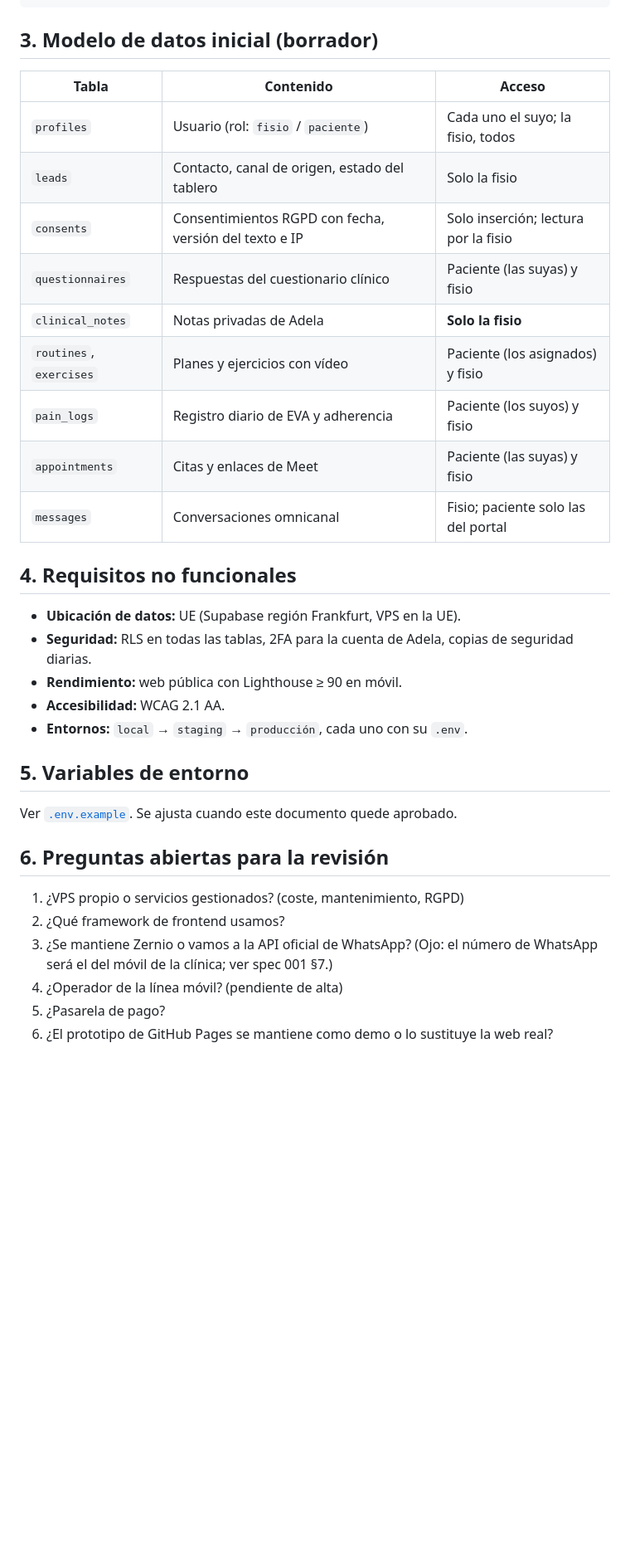
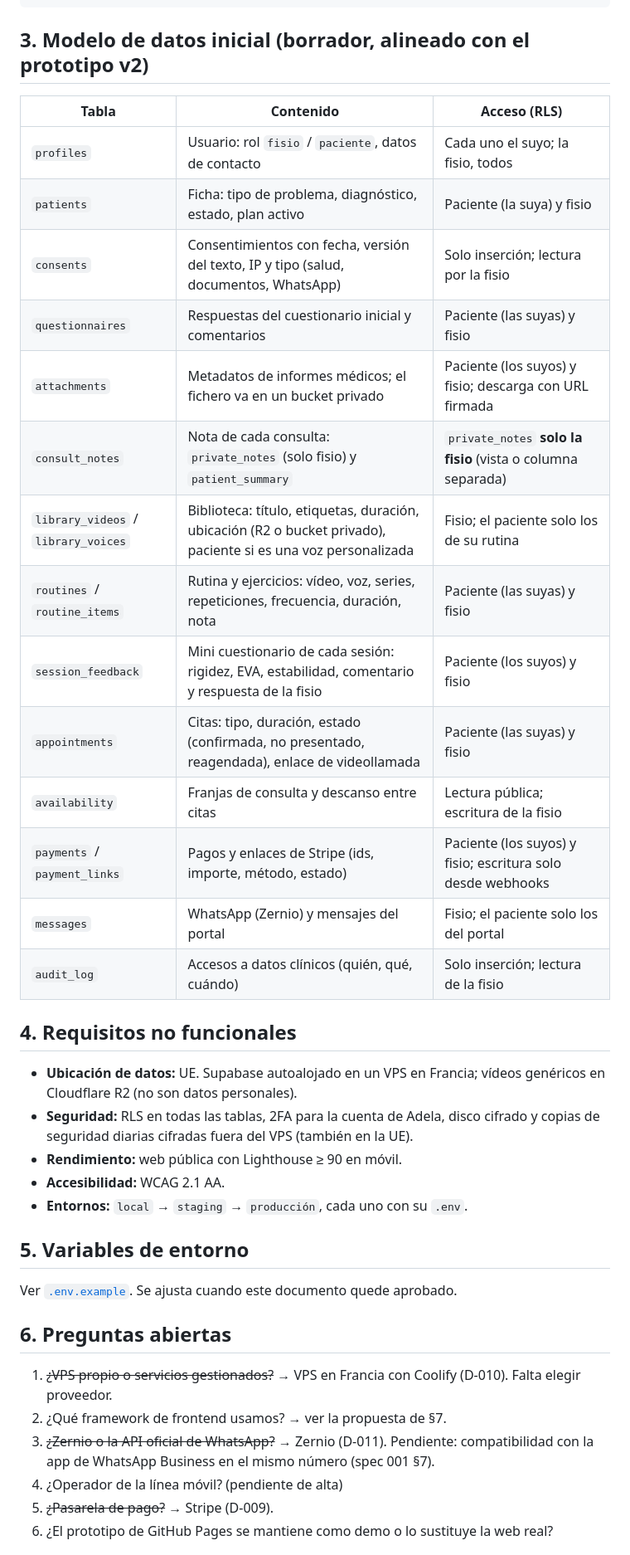
Before and after one commit to DevAI82/adela-fisioterapia, a Markdown page: specs/01-stack.md, the part around one of its changes. Shown at 83% size. Rendered like a GitHub page; blank space fills up the shorter version.

Commit message:
docs(stack): modelo de datos alineado con el prototipo v2 y propuesta para cerrar el stack
- Modelo de datos con consult_notes, session_feedback, biblioteca, pagos,
  disponibilidad y audit_log, con su política de acceso
- Preguntas ya resueltas marcadas (VPS + Coolify, Zernio, Stripe)
- §7: propuesta no aprobada para la spec 003 (frontend, proveedor del VPS,
  videollamada, email, copias, analítica, facturación y calidad)

Co-Authored-By: Claude Opus 5.5 <noreply@anthropic.com>
Claude-Session: https://claude.ai/code/session_0112KsEtvanX3x9esyU1vWX8

````diff
--- a/specs/01-stack.md
+++ b/specs/01-stack.md
@@ -50,24 +50,29 @@
                  Google Calendar/Meet · Email · Pagos
 ```
 
-## 3. Modelo de datos inicial (borrador)
+## 3. Modelo de datos inicial (borrador, alineado con el prototipo v2)
 
-| Tabla | Contenido | Acceso |
+| Tabla | Contenido | Acceso (RLS) |
 |---|---|---|
-| `profiles` | Usuario (rol: `fisio` / `paciente`) | Cada uno el suyo; la fisio, todos |
-| `leads` | Contacto, canal de origen, estado del tablero | Solo la fisio |
-| `consents` | Consentimientos RGPD con fecha, versión del texto e IP | Solo inserción; lectura por la fisio |
-| `questionnaires` | Respuestas del cuestionario clínico | Paciente (las suyas) y fisio |
-| `clinical_notes` | Notas privadas de Adela | **Solo la fisio** |
-| `routines`, `exercises` | Planes y ejercicios con vídeo | Paciente (los asignados) y fisio |
-| `pain_logs` | Registro diario de EVA y adherencia | Paciente (los suyos) y fisio |
-| `appointments` | Citas y enlaces de Meet | Paciente (las suyas) y fisio |
-| `messages` | Conversaciones omnicanal | Fisio; paciente solo las del portal |
+| `profiles` | Usuario: rol `fisio` / `paciente`, datos de contacto | Cada uno el suyo; la fisio, todos |
+| `patients` | Ficha: tipo de problema, diagnóstico, estado, plan activo | Paciente (la suya) y fisio |
+| `consents` | Consentimientos con fecha, versión del texto, IP y tipo (salud, documentos, WhatsApp) | Solo inserción; lectura por la fisio |
+| `questionnaires` | Respuestas del cuestionario inicial y comentarios | Paciente (las suyas) y fisio |
+| `attachments` | Metadatos de informes médicos; el fichero va en un bucket privado | Paciente (los suyos) y fisio; descarga con URL firmada |
+| `consult_notes` | Nota de cada consulta: `private_notes` (solo fisio) y `patient_summary` | `private_notes` **solo la fisio** (vista o columna separada) |
+| `library_videos` / `library_voices` | Biblioteca: título, etiquetas, duración, ubicación (R2 o bucket privado), paciente si es una voz personalizada | Fisio; el paciente solo los de su rutina |
+| `routines` / `routine_items` | Rutina y ejercicios: vídeo, voz, series, repeticiones, frecuencia, duración, nota | Paciente (las suyas) y fisio |
+| `session_feedback` | Mini cuestionario de cada sesión: rigidez, EVA, estabilidad, comentario y respuesta de la fisio | Paciente (los suyos) y fisio |
+| `appointments` | Citas: tipo, duración, estado (confirmada, no presentado, reagendada), enlace de videollamada | Paciente (las suyas) y fisio |
+| `availability` | Franjas de consulta y descanso entre citas | Lectura pública; escritura de la fisio |
+| `payments` / `payment_links` | Pagos y enlaces de Stripe (ids, importe, método, estado) | Paciente (los suyos) y fisio; escritura solo desde webhooks |
+| `messages` | WhatsApp (Zernio) y mensajes del portal | Fisio; el paciente solo los del portal |
+| `audit_log` | Accesos a datos clínicos (quién, qué, cuándo) | Solo inserción; lectura de la fisio |
 
 ## 4. Requisitos no funcionales
 
-- **Ubicación de datos:** UE (Supabase región Frankfurt, VPS en la UE).
-- **Seguridad:** RLS en todas las tablas, 2FA para la cuenta de Adela, copias de seguridad diarias.
+- **Ubicación de datos:** UE. Supabase autoalojado en un VPS en Francia; vídeos genéricos en Cloudflare R2 (no son datos personales).
+- **Seguridad:** RLS en todas las tablas, 2FA para la cuenta de Adela, disco cifrado y copias de seguridad diarias cifradas fuera del VPS (también en la UE).
 - **Rendimiento:** web pública con Lighthouse ≥ 90 en móvil.
 - **Accesibilidad:** WCAG 2.1 AA.
 - **Entornos:** `local` → `staging` → `producción`, cada uno con su `.env`.
@@ -76,11 +81,11 @@
 
 Ver [`.env.example`](../.env.example). Se ajusta cuando este documento quede aprobado.
 
-## 6. Preguntas abiertas para la revisión
+## 6. Preguntas abiertas
 
-1. ¿VPS propio o servicios gestionados? (coste, mantenimiento, RGPD)
-2. ¿Qué framework de frontend usamos?
-3. ¿Se mantiene Zernio o vamos a la API oficial de WhatsApp? (Ojo: el número de WhatsApp será el del móvil de la clínica; ver spec 001 §7.)
+1. ~~¿VPS propio o servicios gestionados?~~ → VPS en Francia con Coolify (D-010). Falta elegir proveedor.
+2. ¿Qué framework de frontend usamos? → ver la propuesta de §7.
+3. ~~¿Zernio o la API oficial de WhatsApp?~~ → Zernio (D-011). Pendiente: compatibilidad con la app de WhatsApp Business en el mismo número (spec 001 §7).
 4. ¿Operador de la línea móvil? (pendiente de alta)
-5. ¿Pasarela de pago?
+5. ~~¿Pasarela de pago?~~ → Stripe (D-009).
 6. ¿El prototipo de GitHub Pages se mantiene como demo o lo sustituye la web real?
````
Also changed, not shown: other parts of specs/01-stack.md (+17 -0 lines).
